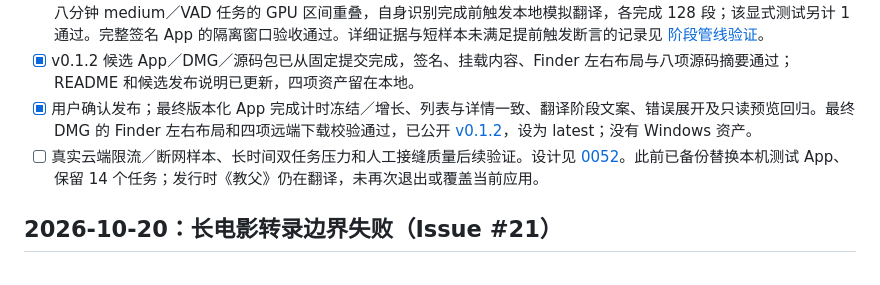
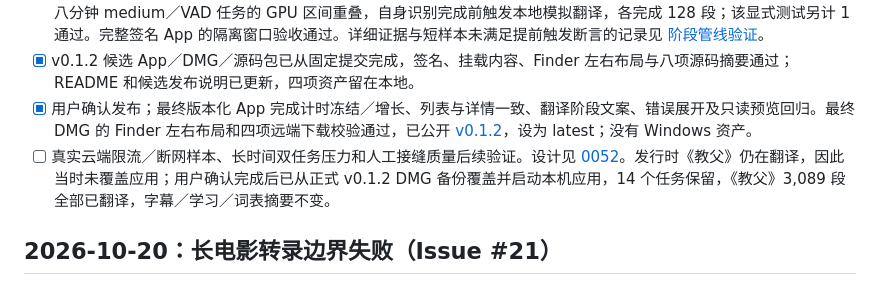
Before and after one commit to chai-yinfeng/Atogaki_Subtitle, a Markdown page: docs/roadmap.md, the part around the change. Rendered like a GitHub page.

```diff
--- a/docs/roadmap.md
+++ b/docs/roadmap.md
@@ -30,7 +30,7 @@ _最后更新：2026-10-20_
 - [x] 核心 137 通过／5 忽略、Tauri 32 通过／4 忽略、前端 17 通过，格式、类型、生产构建和壳层编译检查通过。真实两份八分钟 medium／VAD 任务的 GPU 区间重叠，自身识别完成前触发本地模拟翻译，各完成 128 段；该显式测试另计 1 通过。完整签名 App 的隔离窗口验收通过。详细证据与短样本未满足提前触发断言的记录见 [阶段管线验证](staged-pipeline-validation.md)。
 - [x] v0.1.2 候选 App／DMG／源码包已从固定提交完成，签名、挂载内容、Finder 左右布局与八项源码摘要通过；README 和候选发布说明已更新，四项资产留在本地。
 - [x] 用户确认发布；最终版本化 App 完成计时冻结／增长、列表与详情一致、翻译阶段文案、错误展开及只读预览回归。最终 DMG 的 Finder 左右布局和四项远端下载校验通过，已公开 [v0.1.2](https://github.com/chai-yinfeng/Atogaki_Subtitle/releases/tag/v0.1.2)，设为 latest；没有 Windows 资产。
-- [ ] 真实云端限流／断网样本、长时间双任务压力和人工接缝质量后续验证。设计见 [0052](decisions/0052-staged-concurrency-and-early-translation.md)。此前已备份替换本机测试 App、保留 14 个任务；发行时《教父》仍在翻译，未再次退出或覆盖当前应用。
+- [ ] 真实云端限流／断网样本、长时间双任务压力和人工接缝质量后续验证。设计见 [0052](decisions/0052-staged-concurrency-and-early-translation.md)。发行时《教父》仍在翻译，因此当时未覆盖应用；用户确认完成后已从正式 v0.1.2 DMG 备份覆盖并启动本机应用，14 个任务保留，《教父》3,089 段全部已翻译，字幕／学习／词表摘要不变。
 
 ## 2026-10-20：长电影转录边界失败（Issue #21）
 
```
Also changed, not shown: docs/staged-pipeline-validation.md (+7 -0 lines).
